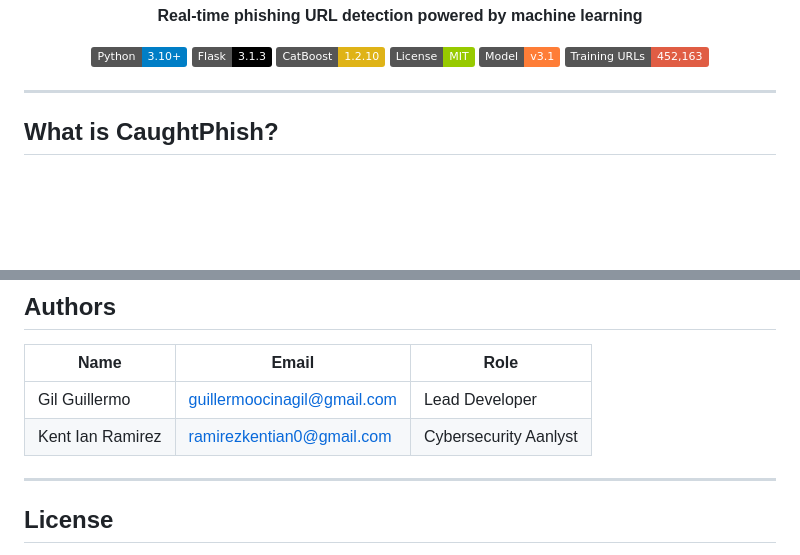
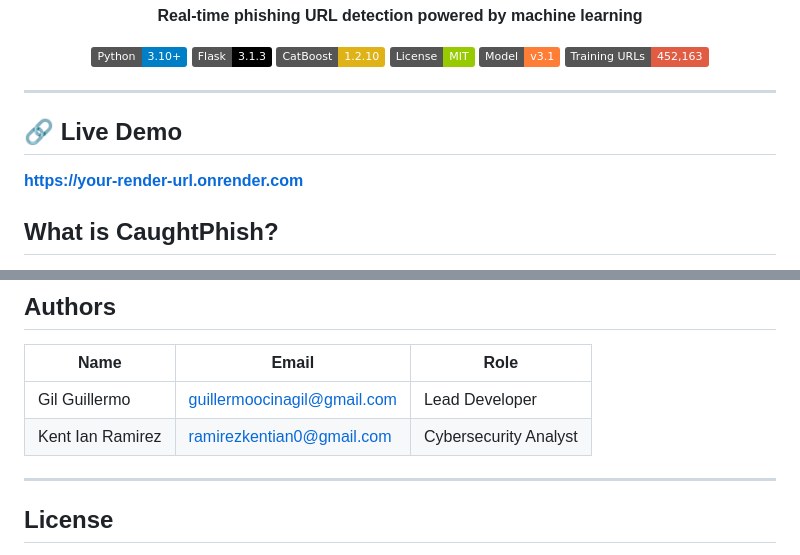
Before and after one commit to gritzoogil/phishing-url-detector, a Markdown page: README.md, 2 parts joined by grey strips. Drawn GitHub-style; badges without logos; blank space fills up the shorter version.

```diff
--- a/README.md
+++ b/README.md
@@ -14,6 +14,9 @@
 </div>
 
 ---
+
+## 🔗 Live Demo
+**[https://your-render-url.onrender.com](https://phishing-url-detector-jhyb.onrender.com/)**
 
 ## What is CaughtPhish?
 
@@ -330,7 +333,7 @@ Pull requests are welcome. To add a new heuristic feature:
 | Name | Email | Role |
 |---|---|---|
 | Gil Guillermo | [guillermoocinagil@gmail.com](mailto:guillermoocinagil@gmail.com) | Lead Developer |
-| Kent Ian Ramirez | [ramirezkentian0@gmail.com](mailto:ramirezkentian0@gmail.com) | Cybersecurity Aanlyst |
+| Kent Ian Ramirez | [ramirezkentian0@gmail.com](mailto:ramirezkentian0@gmail.com) | Cybersecurity Analyst |
 
 ---
 
```
